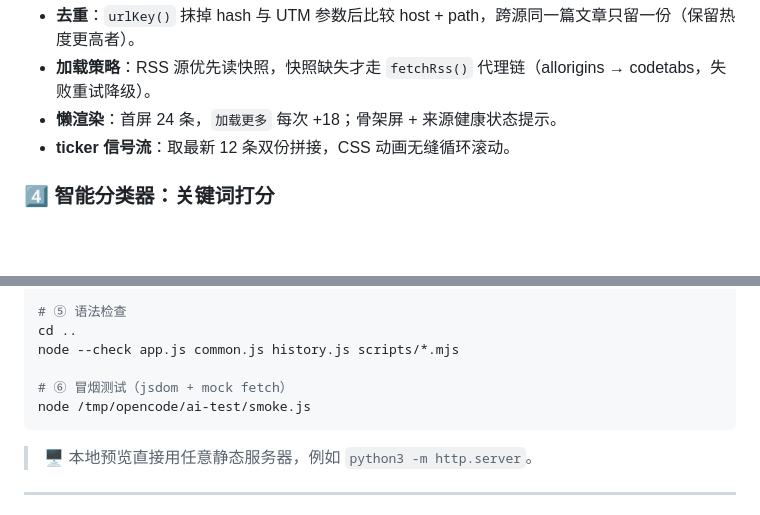
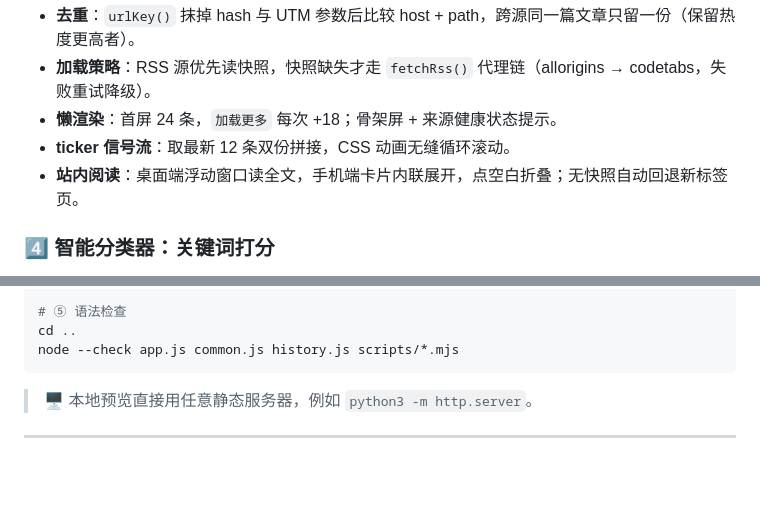
Before and after one commit to JosiahBristow/ai-signal, a Markdown page: README.md, 2 parts joined by grey strips. Drawn GitHub-style; blank space fills up the shorter version.

````diff
--- a/README.md
+++ b/README.md
@@ -134,6 +156,7 @@ flowchart LR
 - **加载策略**：RSS 源优先读快照，快照缺失才走 `fetchRss()` 代理链（allorigins → codetabs，失败重试降级）。
 - **懒渲染**：首屏 24 条，`加载更多` 每次 +18；骨架屏 + 来源健康状态提示。
 - **ticker 信号流**：取最新 12 条双份拼接，CSS 动画无缝循环滚动。
+- **站内阅读**：桌面端浮动窗口读全文，手机端卡片内联展开，点空白折叠；无快照自动回退新标签页。
 
 ### 4️⃣ 智能分类器：关键词打分
 
@@ -241,9 +268,6 @@ node build-articles.mjs
 # ⑤ 语法检查
 cd ..
 node --check app.js common.js history.js scripts/*.mjs
-
-# ⑥ 冒烟测试（jsdom + mock fetch）
-node /tmp/opencode/ai-test/smoke.js
 ```
 
 > 🖥️ 本地预览直接用任意静态服务器，例如 `python3 -m http.server`。
````
Also changed, not shown: other parts of README.md (+58 -18 lines).
